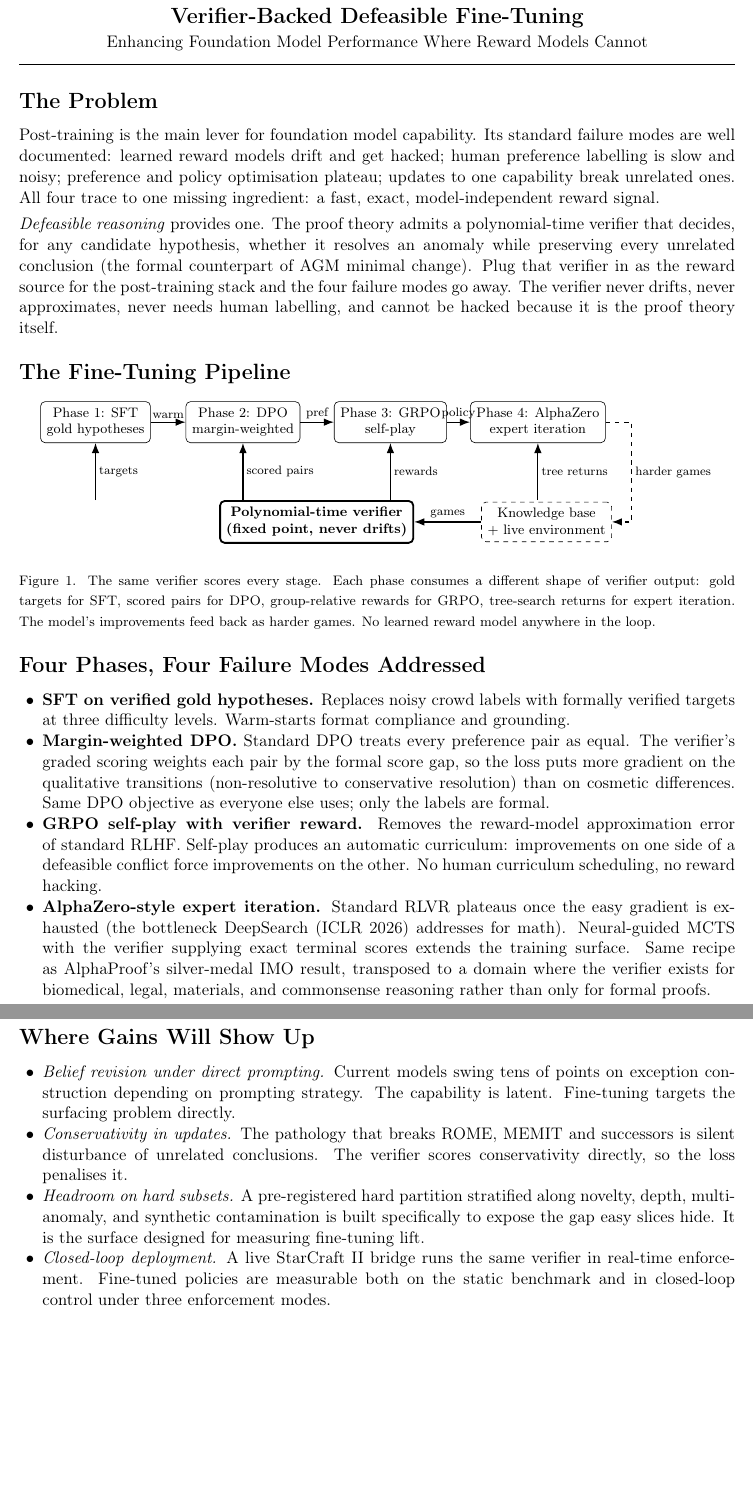
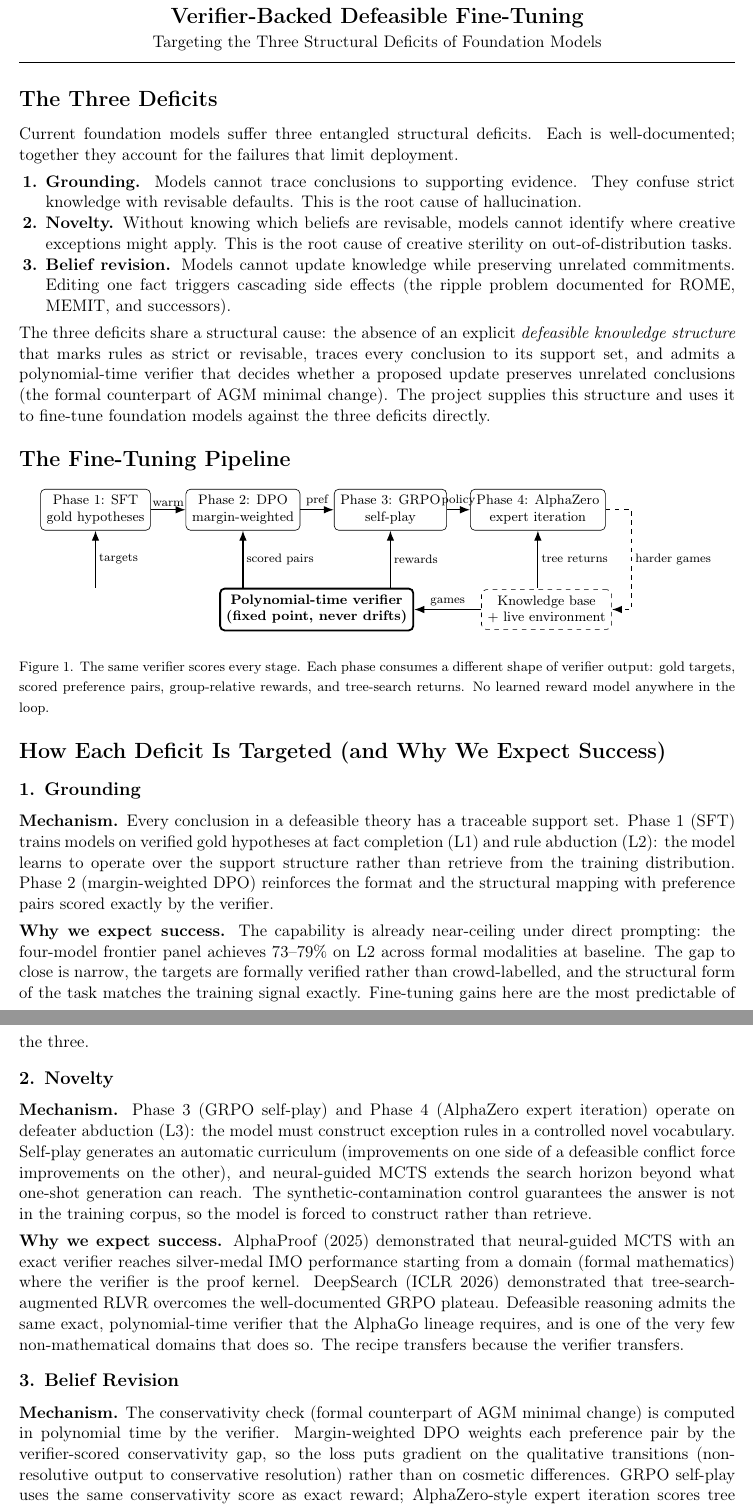
Before and after one commit to PatrickAllenCooper/blanc, a LaTeX document (paper/research_thrust_pitch.tex): two parts of pages 1 and 2 of 2 before the commit and two parts of pages 1 and 2 of 3 after it, joined at a grey line, cut so that both start at the same text, the shorter picture padded with empty space. Compiled offline with pdfLaTeX.

Commit message:
Reframe pitch around three structural deficits
Made-with: Cursor

```diff
--- a/paper/research_thrust_pitch.tex
+++ b/paper/research_thrust_pitch.tex
@@ -10,6 +10,7 @@
 \usetikzlibrary{positioning, arrows.meta, calc}
 
 \titlespacing*{\section}{0pt}{8pt}{4pt}
+\titlespacing*{\subsection}{0pt}{6pt}{3pt}
 \setlength{\parskip}{4pt}
 \setlength{\parindent}{0pt}
 \pagestyle{empty}
@@ -18,16 +19,22 @@
 
 \begin{center}
 {\Large\bfseries Verifier-Backed Defeasible Fine-Tuning}\\[2pt]
-{\normalsize Enhancing Foundation Model Performance Where Reward Models Cannot}
+{\normalsize Targeting the Three Structural Deficits of Foundation Models}
 \end{center}
 
 \vspace{-3pt}\hrule\vspace{4pt}
 
-\section*{The Problem}
+\section*{The Three Deficits}
 
-Post-training is the main lever for foundation model capability. Its standard failure modes are well documented: learned reward models drift and get hacked; human preference labelling is slow and noisy; preference and policy optimisation plateau; updates to one capability break unrelated ones. All four trace to one missing ingredient: a fast, exact, model-independent reward signal.
+Current foundation models suffer three entangled structural deficits. Each is well-documented; together they account for the failures that limit deployment.
 
-\emph{Defeasible reasoning} provides one. The proof theory admits a polynomial-time verifier that decides, for any candidate hypothesis, whether it resolves an anomaly while preserving every unrelated conclusion (the formal counterpart of AGM minimal change). Plug that verifier in as the reward source for the post-training stack and the four failure modes go away. The verifier never drifts, never approximates, never needs human labelling, and cannot be hacked because it is the proof theory itself.
+\begin{enumerate}[nosep, leftmargin=1.6em, label=\textbf{\arabic*.}]
+    \item \textbf{Grounding.} Models cannot trace conclusions to supporting evidence. They confuse strict knowledge with revisable defaults. This is the root cause of hallucination.
+    \item \textbf{Novelty.} Without knowing which beliefs are revisable, models cannot identify where creative exceptions might apply. This is the root cause of creative sterility on out-of-distribution tasks.
+    \item \textbf{Belief revision.} Models cannot update knowledge while preserving unrelated commitments. Editing one fact triggers cascading side effects (the ripple problem documented for ROME, MEMIT, and successors).
+\end{enumerate}
+
+The three deficits share a structural cause: the absence of an explicit \emph{defeasible knowledge structure} that marks rules as strict or revisable, traces every conclusion to its support set, and admits a polynomial-time verifier that decides whether a proposed update preserves unrelated conclusions (the formal counterpart of AGM minimal change). The project supplies this structure and uses it to fine-tune foundation models against the three deficits directly.
 
 \section*{The Fine-Tuning Pipeline}
 
@@ -72,22 +79,22 @@ Post-training is the main lever for foundation model capability. Its standard fa
 \end{center}
 
 \vspace{-2pt}
-{\footnotesize Figure~1. The same verifier scores every stage. Each phase consumes a different shape of verifier output: gold targets for SFT, scored pairs for DPO, group-relative rewards for GRPO, tree-search returns for expert iteration. The model's improvements feed back as harder games. No learned reward model anywhere in the loop.}
+{\footnotesize Figure~1. The same verifier scores every stage. Each phase consumes a different shape of verifier output: gold targets, scored preference pairs, group-relative rewards, and tree-search returns. No learned reward model anywhere in the loop.}
 
-\section*{Four Phases, Four Failure Modes Addressed}
+\section*{How Each Deficit Is Targeted (and Why We Expect Success)}
 
-\begin{itemize}[nosep, leftmargin=1.4em]
-    \item \textbf{SFT on verified gold hypotheses.} Replaces noisy crowd labels with formally verified targets at three difficulty levels. Warm-starts format compliance and grounding.
-    \item \textbf{Margin-weighted DPO.} Standard DPO treats every preference pair as equal. The verifier's graded scoring weights each pair by the formal score gap, so the loss puts more gradient on the qualitative transitions (non-resolutive to conservative resolution) than on cosmetic differences. Same DPO objective as everyone else uses; only the labels are formal.
-    \item \textbf{GRPO self-play with verifier reward.} Removes the reward-model approximation error of standard RLHF. Self-play produces an automatic curriculum: improvements on one side of a defeasible conflict force improvements on the other. No human curriculum scheduling, no reward hacking.
-    \item \textbf{AlphaZero-style expert iteration.} Standard RLVR plateaus once the easy gradient is exhausted (the bottleneck DeepSearch (ICLR 2026) addresses for math). Neural-guided MCTS with the verifier supplying exact terminal scores extends the training surface. Same recipe as AlphaProof's silver-medal IMO result, transposed to a domain where the verifier exists for biomedical, legal, materials, and commonsense reasoning rather than only for formal proofs.
-\end{itemize}
+\subsection*{1. Grounding}
 
-\section*{Where Gains Will Show Up}
+\textbf{Mechanism.} Every conclusion in a defeasible theory has a traceable support set. Phase~1 (SFT) trains models on verified gold hypotheses at fact completion (L1) and rule abduction (L2): the model learns to operate over the support structure rather than retrieve from the training distribution. Phase~2 (margin-weighted DPO) reinforces the format and the structural mapping with preference pairs scored exactly by the verifier.
 
-\begin{itemize}[nosep, leftmargin=1.4em]
-    \item \emph{Belief revision under direct prompting.} Current models swing tens of points on exception construction depending on prompting strategy. The capability is latent. Fine-tuning targets the surfacing problem directly.
-    \item \emph{Conservativity in updates.} The pathology that breaks ROME, MEMIT and successors is silent disturbance of unrelated conclusions. The verifier scores conservativity directly, so the loss penalises it.
-    \item \emph{Headroom on hard subsets.} A pre-registered hard partition stratified along novelty, depth, multi-anomaly, and synthetic contamination is built specifically to expose the gap easy slices hide. It is the surface designed for measuring fine-tuning lift.
-    \item \emph{Closed-loop deployment.} A live StarCraft~II bridge runs the same verifier in real-time enforcement. Fine-tuned policies are measurable both on the static benchmark and in closed-loop control under three enforcement modes.
-\end{itemize}
+\textbf{Why we expect success.} The capability is already near-ceiling under direct prompting: the four-model frontier panel achieves 73--79\% on L2 across formal modalities at baseline. The gap to close is narrow, the targets are formally verified rather than crowd-labelled, and the structural form of the task matches the training signal exactly. Fine-tuning gains here are the most predictable of the three.
+
+\subsection*{2. Novelty}
+
+\textbf{Mechanism.} Phase~3 (GRPO self-play) and Phase~4 (AlphaZero expert iteration) operate on defeater abduction (L3): the model must construct exception rules in a controlled novel vocabulary. Self-play generates an automatic curriculum (improvements on one side of a defeasible conflict force improvements on the other), and neural-guided MCTS extends the search horizon beyond what one-shot generation can reach. The synthetic-contamination control guarantees the answer is not in the training corpus, so the model is forced to construct rather than retrieve.
+
+\textbf{Why we expect success.} AlphaProof (2025) demonstrated that neural-guided MCTS with an exact verifier reaches silver-medal IMO performance starting from a domain (formal mathematics) where the verifier is the proof kernel. DeepSearch (ICLR 2026) demonstrated that tree-search-augmented RLVR overcomes the well-documented GRPO plateau. Defeasible reasoning admits the same exact, polynomial-time verifier that the AlphaGo lineage requires, and is one of the very few non-mathematical domains that does so. The recipe transfers because the verifier transfers.
+
+\subsection*{3. Belief Revision}
+
+\textbf{Mechanism.} The conservativity check (formal counterpart of AGM minimal change) is computed in polynomial time by the verifier. Margin-weighted DPO weights each preference pair by the verifier-scored conservativity gap, so the loss puts gradient on the qualitative transitions (non-resolutive output to conservative resolution) rather than on cosmetic differences. GRPO self-play uses the same conservativity score as exact reward; AlphaZero-style expert iteration scores tree leaves by it directly. ROME, MEMIT, and other knowledge-editing methods cannot do this because they lack any measure of unrelated-conclusion preservation; the project supplies that measure as a training signal.
```
Also changed, not shown: paper/research_thrust_pitch.tex (6 more changed lines).
